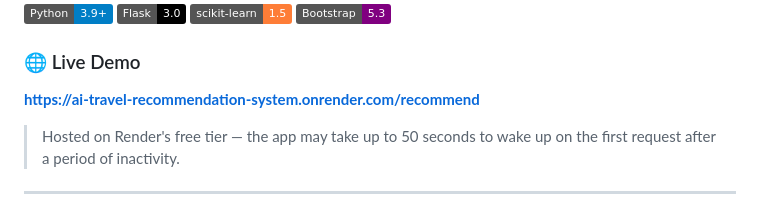
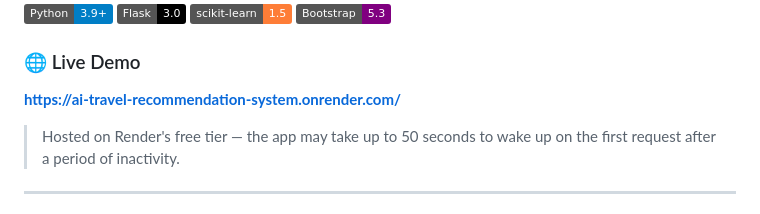
Before and after one commit to aadityapatil-cloud/ai-travel-recommendation-system, a Markdown page: README.md, the part around the change. Rendered like a GitHub page; badges without logos.

Commit message:
add live demo link

```diff
--- a/README.md
+++ b/README.md
@@ -13,7 +13,7 @@ percentage for every result.
 
 ### 🌐 Live Demo
 
-**[https://ai-travel-recommendation-system.onrender.com/recommend](https://ai-travel-recommendation-system.onrender.com/recommend)**
+**[https://ai-travel-recommendation-system.onrender.com/](https://ai-travel-recommendation-system.onrender.com/recommend)**
 
 > Hosted on Render's free tier — the app may take up to 50 seconds to wake up
 > on the first request after a period of inactivity.
```
